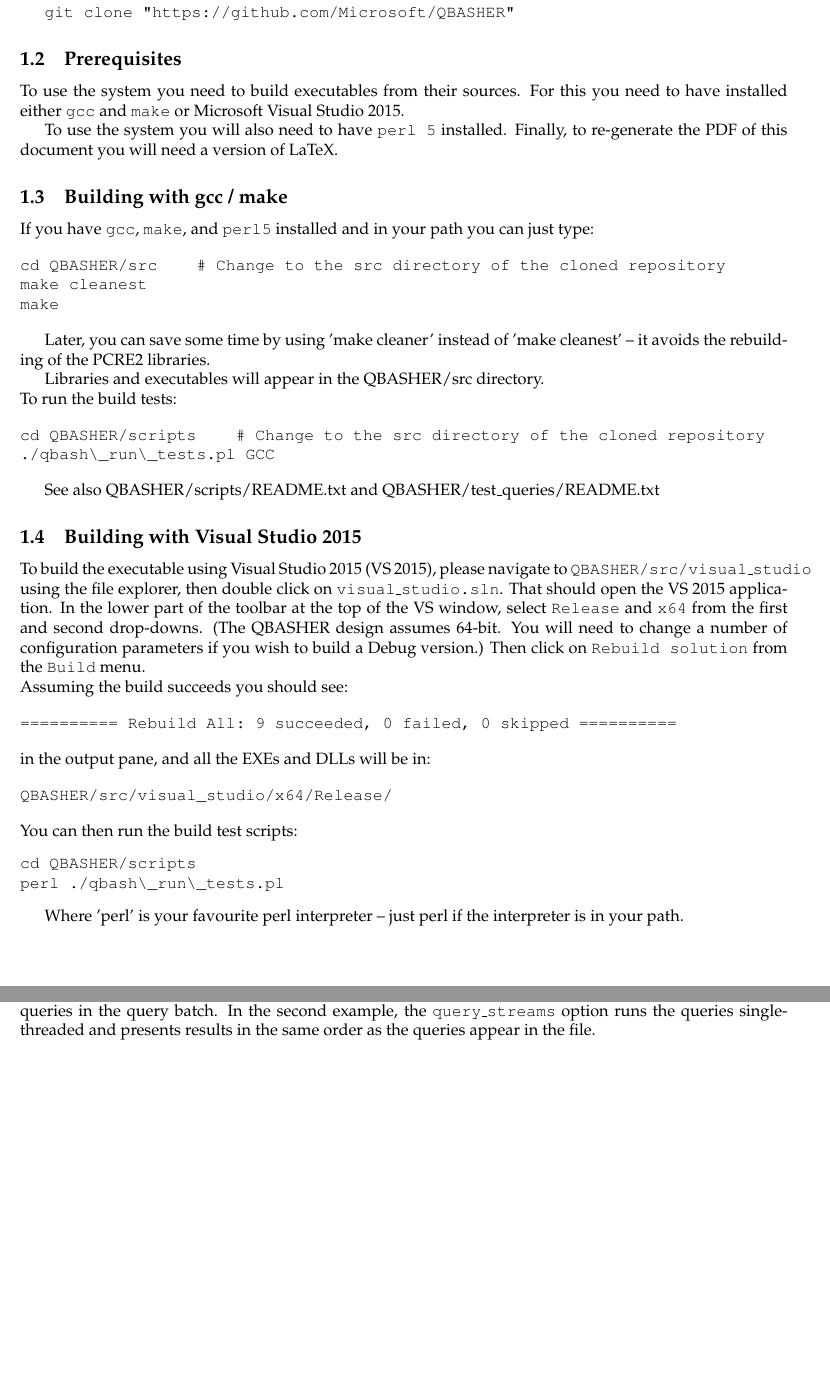
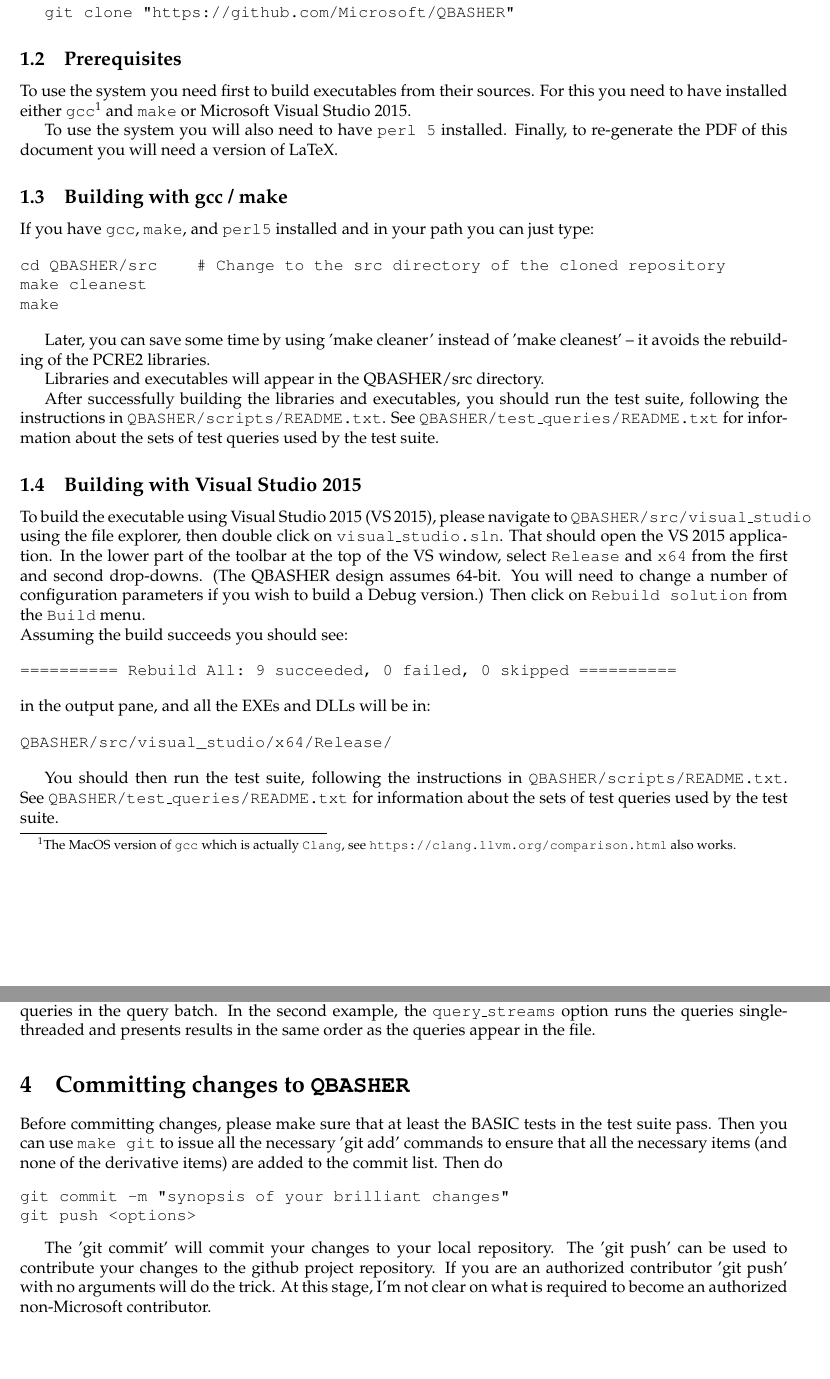
Before and after one commit to microsoft/QBASHER, a LaTeX document (doc/introduction_to_QBASHER.tex): two parts of pages 2 and 4 of 4, joined at a grey line, cut so that both start at the same text, the shorter picture padded with empty space. Compiled offline with pdfLaTeX.

Commit message:
updating doco.  Minor change to RI option in qbash_run_tests.pl

```diff
--- a/doc/introduction_to_QBASHER.tex
+++ b/doc/introduction_to_QBASHER.tex
@@ -11,7 +11,7 @@
 
 \title{Introduction to QBASHER\\
   \large ~\\
-  Version 1.5.121-OS}
+  Version 1.5.123-OS}
 \author{Microsoft}
 
 \begin{document}
@@ -104,8 +105,10 @@
 
 \subsection{Prerequisites}
 
-To use the system you need to build executables from their sources.
-For this you need to have installed either \texttt{gcc} and
+To use the system you need first to build executables from their sources.
+For this you need to have installed either \texttt{gcc}\footnote{The
+  MacOS version of \texttt{gcc} which is actually \texttt{Clang}, see
+  \url{https://clang.llvm.org/comparison.html} also works.}  and
 \texttt{make} or Microsoft Visual Studio 2015.
 
 To use the system you will also need to have \texttt{perl 5}
@@ -128,14 +131,11 @@
 
 Libraries and executables will appear in the QBASHER/src directory.
 
-\noindent To run the build tests:
-
-\begin{verbatim}
-cd QBASHER/scripts    # Change to the src directory of the cloned repository
-./qbash\_run\_tests.pl GCC
-\end{verbatim}
-
-See also QBASHER/scripts/README.txt and QBASHER/test\_queries/README.txt
+After successfully building the libraries and executables, you should
+run the test suite, following the instructions in
+\texttt{QBASHER/scripts/README.txt}. See
+\texttt{QBASHER/test\_queries/README.txt} for information about the
+sets of test queries used by the test suite.
 
 
 \subsection{Building with Visual Studio 2015}
@@ -163,14 +163,10 @@
 QBASHER/src/visual_studio/x64/Release/
 \end{verbatim}
 
-\noindent You can then run the build test scripts:
-\begin{verbatim}
-cd QBASHER/scripts
-perl ./qbash\_run\_tests.pl
-\end{verbatim}
-
-Where 'perl' is your favourite perl interpreter -- just perl if the
-interpreter is in your path.
+You should then run the test suite, following the instructions in
+\texttt{QBASHER/scripts/README.txt}. See
+\texttt{QBASHER/test\_queries/README.txt} for information about the
+sets of test queries used by the test suite.
 
 \section{Help on options}
 If you run any of the .EXE files from the command line, without
@@ -281,4 +277,22 @@
 option runs the queries single-threaded and presents results in the
 same order as the queries appear in the file.
 
+\section{Committing changes to \projectName}
+
+Before committing changes, please make sure that at least the BASIC
+tests in the test suite pass.  Then you can use \texttt{make git} to
+issue all the necessary 'git add' commands to ensure that all the
+necessary items (and none of the derivative items) are added to the
+commit list.   Then do
+\begin{verbatim}
+git commit -m "synopsis of your brilliant changes"
+git push <options>
+\end{verbatim}
+
+The 'git commit' will commit your changes to your local repository.
+The 'git push' can be used to contribute your changes to the github
+project repository.  If you are an authorized contributor 'git push'
+with no arguments will do the trick.   At this stage, I'm not clear on
+what is required to become an authorized non-Microsoft contributor.
+
 \end{document}
```
Also changed, not shown: doc/introduction_to_QBASHER.pdf, scripts/README.txt, doc/introduction_to_QBASHER.tex (7 more changed lines), 1 other file.
